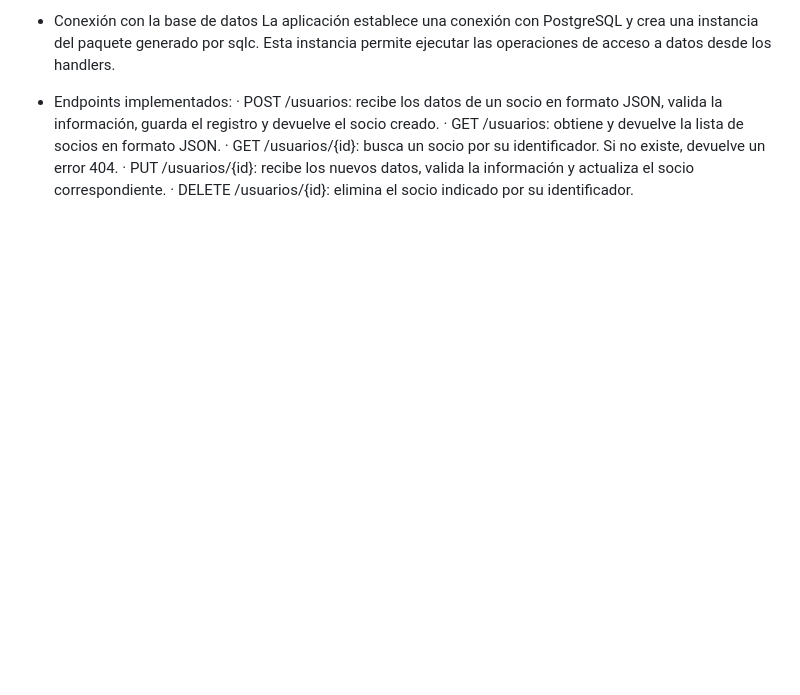
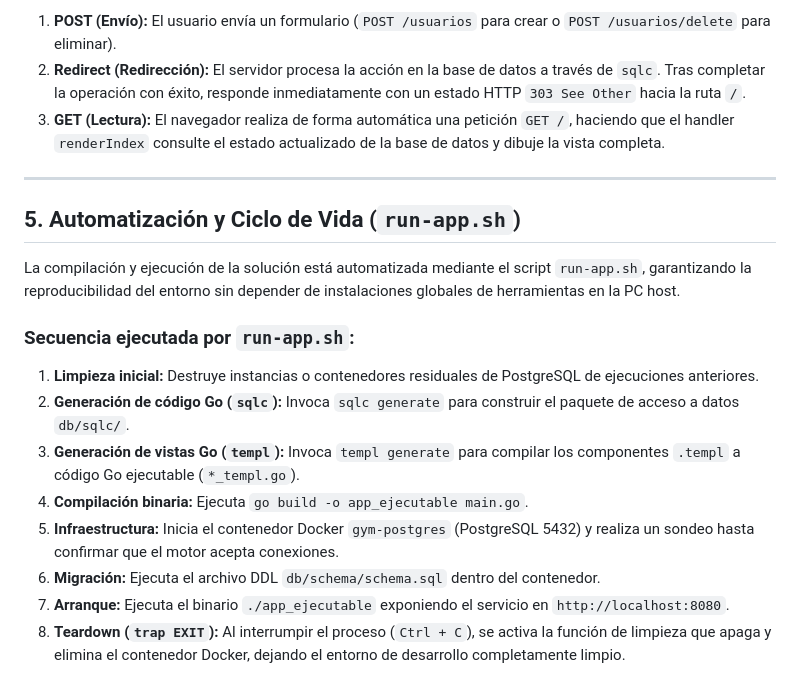
Before and after one commit to nrosani009/Mi-primera-aplicacion-web, a Markdown page: DOCUMENTACION.md, the part around one of its changes. Rendered like a GitHub page; blank space fills up the shorter version.

Commit message:
docs: actualización de DOCUMENTACION.md para entrega del TP5 (SSR con Templ)

```diff
--- a/DOCUMENTACION.md
+++ b/DOCUMENTACION.md
@@ -74,10 +79,20 @@ La API permite gestionar los socios del gimnasio a través de peticiones HTTP. L
 
-- Conexión con la base de datos
-La aplicación establece una conexión con PostgreSQL y crea una instancia del paquete generado por sqlc. Esta instancia permite ejecutar las operaciones de acceso a datos desde los handlers.
+1. **POST (Envío):** El usuario envía un formulario (`POST /usuarios` para crear o `POST /usuarios/delete` para eliminar).
+2. **Redirect (Redirección):** El servidor procesa la acción en la base de datos a través de `sqlc`. Tras completar la operación con éxito, responde inmediatamente con un estado HTTP `303 See Other` hacia la ruta `/`.
+3. **GET (Lectura):** El navegador realiza de forma automática una petición `GET /`, haciendo que el handler `renderIndex` consulte el estado actualizado de la base de datos y dibuje la vista completa.
 
-- Endpoints implementados:
-· POST /usuarios: recibe los datos de un socio en formato JSON, valida la información, guarda el registro y devuelve el socio creado.
-· GET /usuarios: obtiene y devuelve la lista de socios en formato JSON.
-· GET /usuarios/{id}: busca un socio por su identificador. Si no existe, devuelve un error 404.
-· PUT /usuarios/{id}: recibe los nuevos datos, valida la información y actualiza el socio correspondiente.
-· DELETE /usuarios/{id}: elimina el socio indicado por su identificador.
+---
+
+## 5. Automatización y Ciclo de Vida (`run-app.sh`)
+
+La compilación y ejecución de la solución está automatizada mediante el script `run-app.sh`, garantizando la reproducibilidad del entorno sin depender de instalaciones globales de herramientas en la PC host.
+
+### Secuencia ejecutada por `run-app.sh`:
+1. **Limpieza inicial:** Destruye instancias o contenedores residuales de PostgreSQL de ejecuciones anteriores.
+2. **Generación de código Go (`sqlc`):** Invoca `sqlc generate` para construir el paquete de acceso a datos `db/sqlc/`.
+3. **Generación de vistas Go (`templ`):** Invoca `templ generate` para compilar los componentes `.templ` a código Go ejecutable (`*_templ.go`).
+4. **Compilación binaria:** Ejecuta `go build -o app_ejecutable main.go`.
+5. **Infraestructura:** Inicia el contenedor Docker `gym-postgres` (PostgreSQL 5432) y realiza un sondeo hasta confirmar que el motor acepta conexiones.
+6. **Migración:** Ejecuta el archivo DDL `db/schema/schema.sql` dentro del contenedor.
+7. **Arranque:** Ejecuta el binario `./app_ejecutable` exponiendo el servicio en `http://localhost:8080`.
+8. **Teardown (`trap EXIT`):** Al interrumpir el proceso (`Ctrl + C`), se activa la función de limpieza que apaga y elimina el contenedor Docker, dejando el entorno de desarrollo completamente limpio.
```
Also changed, not shown: other parts of DOCUMENTACION.md (+58 -53 lines).
